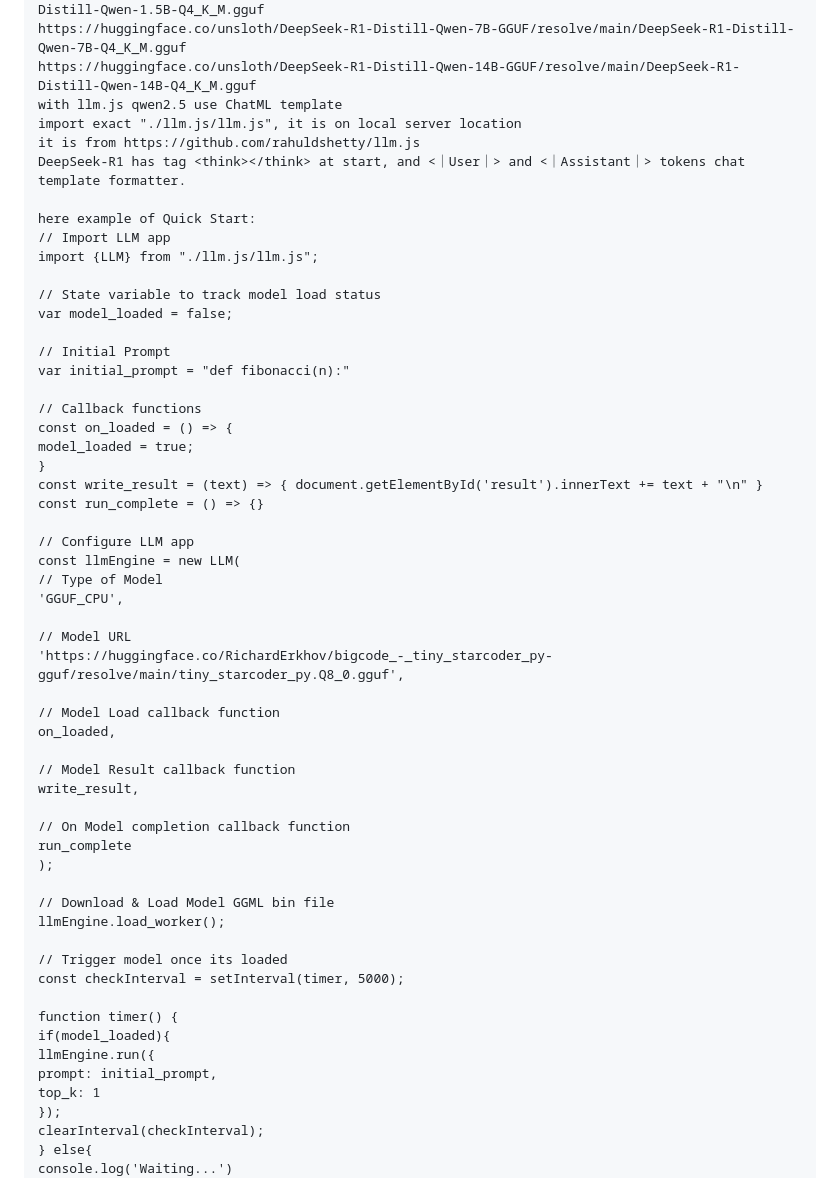
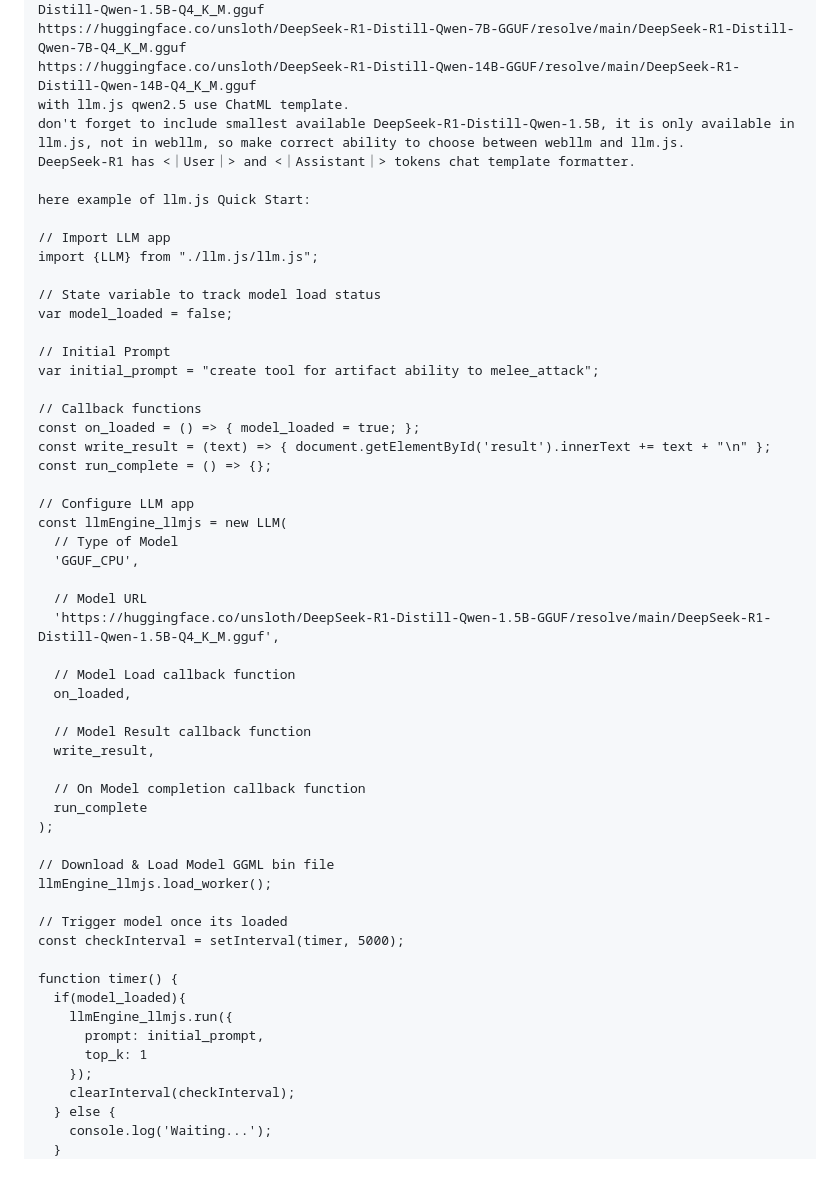
Before and after one commit to neuroidss/Abyss-Arena, a Markdown page: README.md, the part around one of its changes. GitHub-like rendering.

```diff
--- a/README.md
+++ b/README.md
@@ -48,12 +70,12 @@ https://huggingface.co/unsloth/Qwen2.5-Coder-14B-Instruct-128K-GGUF/resolve/main
 https://huggingface.co/unsloth/DeepSeek-R1-Distill-Qwen-1.5B-GGUF/resolve/main/DeepSeek-R1-Distill-Qwen-1.5B-Q4_K_M.gguf
 https://huggingface.co/unsloth/DeepSeek-R1-Distill-Qwen-7B-GGUF/resolve/main/DeepSeek-R1-Distill-Qwen-7B-Q4_K_M.gguf
 https://huggingface.co/unsloth/DeepSeek-R1-Distill-Qwen-14B-GGUF/resolve/main/DeepSeek-R1-Distill-Qwen-14B-Q4_K_M.gguf
-with llm.js qwen2.5 use ChatML template
-import exact "./llm.js/llm.js", it is on local server location
-it is from https://github.com/rahuldshetty/llm.js
-DeepSeek-R1 has tag <think></think> at start, and <｜User｜> and <｜Assistant｜> tokens chat template formatter.
+with llm.js qwen2.5 use ChatML template.
+don't forget to include smallest available DeepSeek-R1-Distill-Qwen-1.5B, it is only available in llm.js, not in webllm, so make correct ability to choose between webllm and llm.js.
+DeepSeek-R1 has <｜User｜> and <｜Assistant｜> tokens chat template formatter.
 
-here example of Quick Start:
+here example of llm.js Quick Start:
+
 // Import LLM app
 import {LLM} from "./llm.js/llm.js";
 
@@ -61,46 +83,45 @@ import {LLM} from "./llm.js/llm.js";
 var model_loaded = false;
 
 // Initial Prompt
-var initial_prompt = "def fibonacci(n):"
+var initial_prompt = "create tool for artifact ability to melee_attack";
 
 // Callback functions
-const on_loaded = () => {
-model_loaded = true;
-}
-const write_result = (text) => { document.getElementById('result').innerText += text + "\n" }
-const run_complete = () => {}
+const on_loaded = () => { model_loaded = true; };
+const write_result = (text) => { document.getElementById('result').innerText += text + "\n" };
+const run_complete = () => {};
 
 // Configure LLM app
-const llmEngine = new LLM(
-// Type of Model
-'GGUF_CPU',
+const llmEngine_llmjs = new LLM(
+  // Type of Model
+  'GGUF_CPU',
 
-// Model URL
-'https://huggingface.co/RichardErkhov/bigcode_-_tiny_starcoder_py-gguf/resolve/main/tiny_starcoder_py.Q8_0.gguf',
+  // Model URL
+  'https://huggingface.co/unsloth/DeepSeek-R1-Distill-Qwen-1.5B-GGUF/resolve/main/DeepSeek-R1-Distill-Qwen-1.5B-Q4_K_M.gguf',
 
-// Model Load callback function
-on_loaded,
+  // Model Load callback function
+  on_loaded,
 
-// Model Result callback function
-write_result,
+  // Model Result callback function
+  write_result,
 
-// On Model completion callback function
-run_complete
+  // On Model completion callback function
+  run_complete
 );
 
 // Download & Load Model GGML bin file
-llmEngine.load_worker();
+llmEngine_llmjs.load_worker();
 
 // Trigger model once its loaded
 const checkInterval = setInterval(timer, 5000);
 
 function timer() {
-if(model_loaded){
-llmEngine.run({
-prompt: initial_prompt,
-top_k: 1
-});
-clearInterval(checkInterval);
-} else{
-console.log('Waiting...')
+  if(model_loaded){
+    llmEngine_llmjs.run({
+      prompt: initial_prompt,
+      top_k: 1
+    });
+    clearInterval(checkInterval);
+  } else {
+    console.log('Waiting...');
+  }
 }
```
Also changed, not shown: other parts of README.md (+83 -30 lines).
